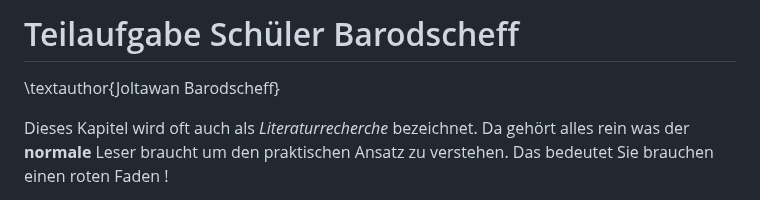
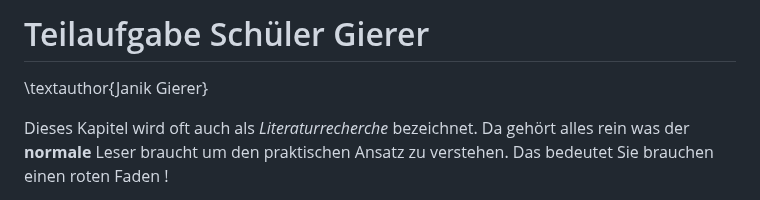
Before and after one commit to ChristianRadlingmaier/DA_SmartHome_2025-2026, a Markdown page: Diplomarbeit/31-ausarbeitung-Gierer.md, the part around the change. GitHub-like rendering.

Commit message:
Änderung ausarbeitung auf Gierer

```diff
--- a/Diplomarbeit/31-ausarbeitung-schueler1.md
+++ b/Diplomarbeit/31-ausarbeitung-Gierer.md
@@ -1,5 +1,5 @@
-# Teilaufgabe Schüler Barodscheff
-\textauthor{Joltawan Barodscheff}
+# Teilaufgabe Schüler Gierer
+\textauthor{Janik Gierer}
 
 Dieses Kapitel wird oft auch als _Literaturrecherche_ bezeichnet. Da gehört alles rein was der __normale__ Leser braucht um den praktischen Ansatz zu verstehen. Das bedeutet Sie brauchen einen roten Faden !
 
```
